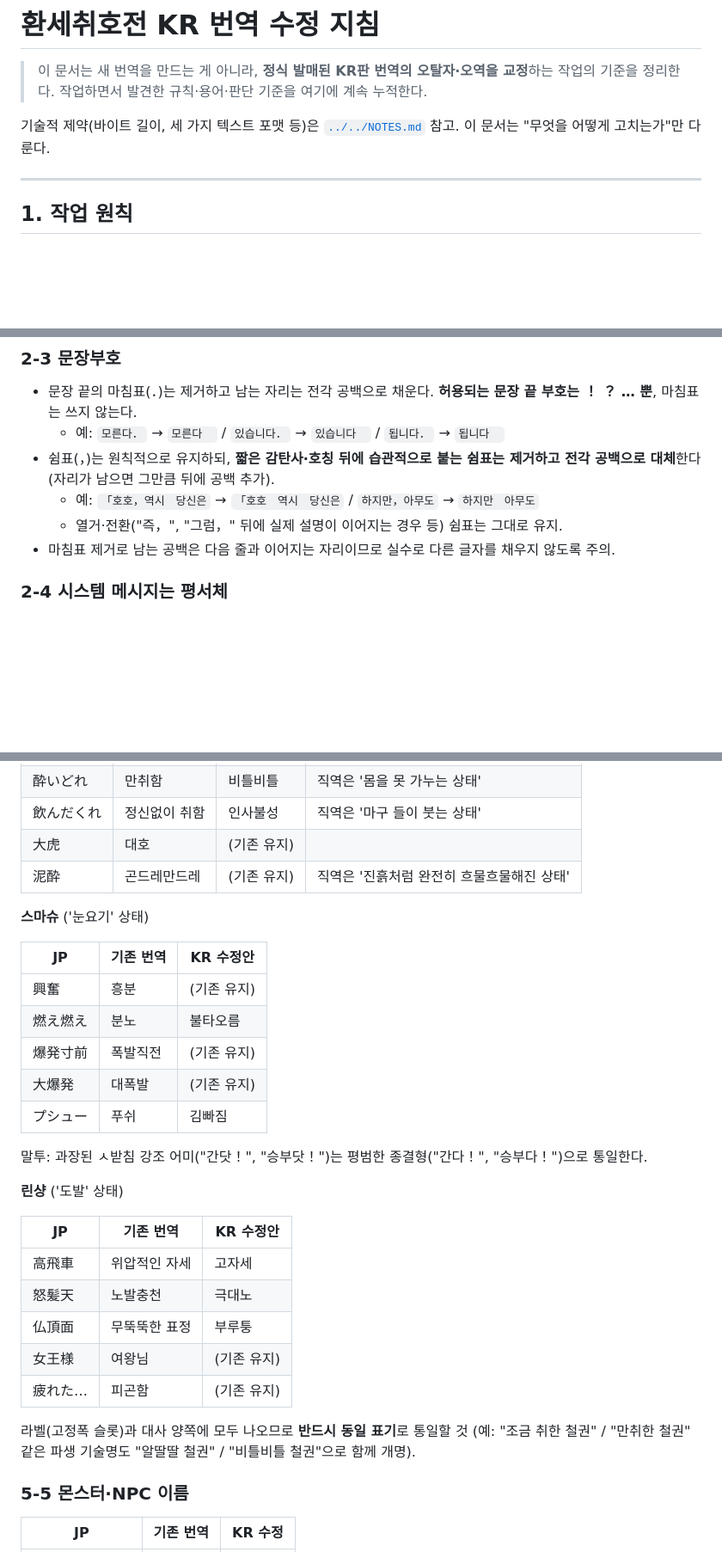
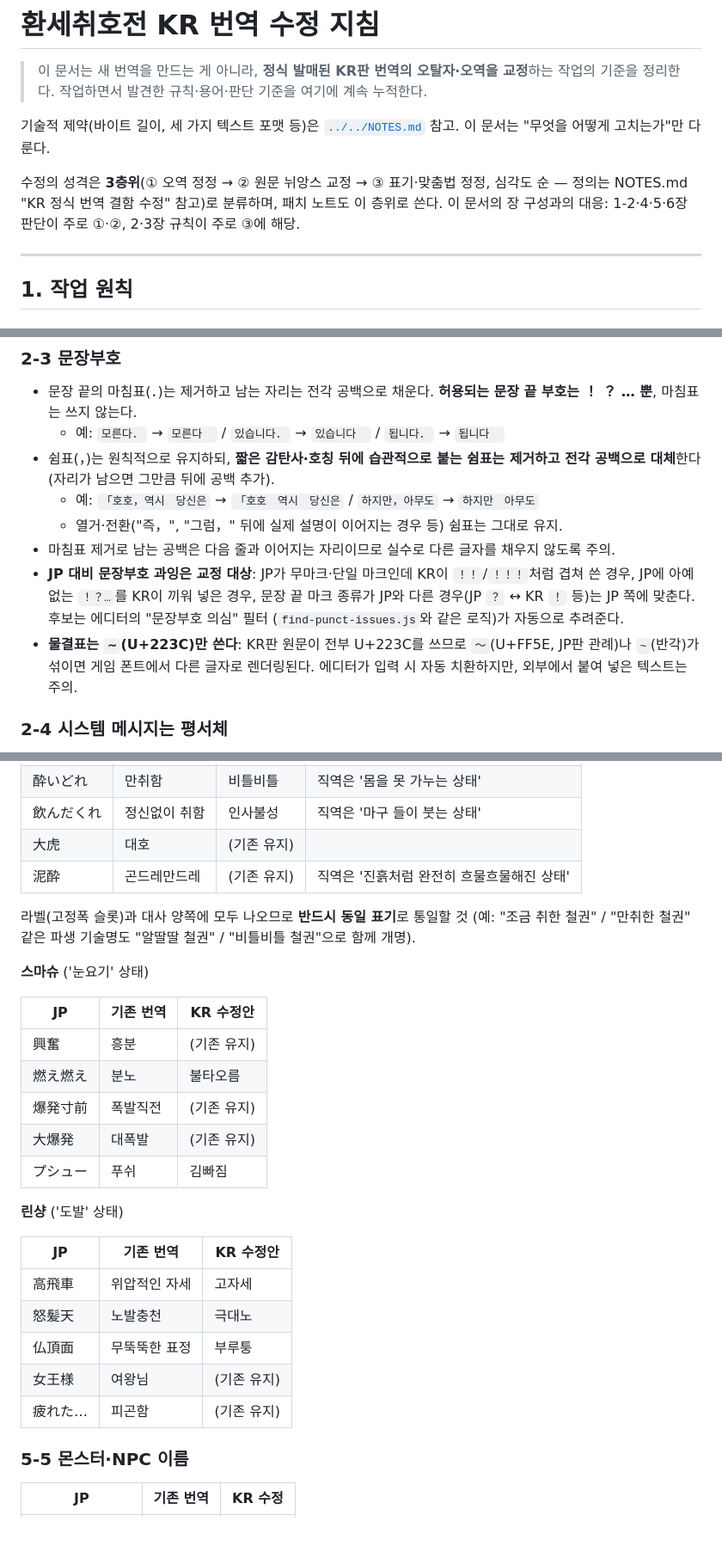
Before and after one commit to flvrdoyster/suiko-web-v2, a Markdown page: kr-patch/translation/GUIDE.md, 3 parts joined by grey strips. Shown at 86% size. Rendered like a GitHub page; blank space fills up the shorter version.

```diff
--- a/kr-patch/translation/GUIDE.md
+++ b/kr-patch/translation/GUIDE.md
@@ -4,6 +4,10 @@
 > 작업하면서 발견한 규칙·용어·판단 기준을 여기에 계속 누적한다.
 
 기술적 제약(바이트 길이, 세 가지 텍스트 포맷 등)은 [`../../NOTES.md`](../../NOTES.md) 참고. 이 문서는 "무엇을 어떻게 고치는가"만 다룬다.
+
+수정의 성격은 **3층위**(① 오역 정정 → ② 원문 뉘앙스 교정 → ③ 표기·맞춤법 정정, 심각도 순 —
+정의는 NOTES.md "KR 정식 번역 결함 수정" 참고)로 분류하며, 패치 노트도 이 층위로 쓴다. 이
+문서의 장 구성과의 대응: 1-2·4·5·6장 판단이 주로 ①·②, 2·3장 규칙이 주로 ③에 해당.
 
 ---
 
@@ -80,6 +83,13 @@
   - 예: `「호호，역시　당신은` → `「호호　역시　당신은` / `하지만，아무도` → `하지만　아무도`
   - 열거·전환("즉，", "그럼，" 뒤에 실제 설명이 이어지는 경우 등) 쉼표는 그대로 유지.
 - 마침표 제거로 남는 공백은 다음 줄과 이어지는 자리이므로 실수로 다른 글자를 채우지 않도록 주의.
+- **JP 대비 문장부호 과잉은 교정 대상**: JP가 무마크·단일 마크인데 KR이 `！！`/`！！！`처럼
+  겹쳐 쓴 경우, JP에 아예 없는 `！？…`를 KR이 끼워 넣은 경우, 문장 끝 마크 종류가 JP와 다른
+  경우(JP `？` ↔ KR `！` 등)는 JP 쪽에 맞춘다. 후보는 에디터의 "문장부호 의심" 필터
+  (`find-punct-issues.js`와 같은 로직)가 자동으로 추려준다.
+- **물결표는 `∼`(U+223C)만 쓴다**: KR판 원문이 전부 U+223C를 쓰므로 `～`(U+FF5E, JP판 관례)나
+  `~`(반각)가 섞이면 게임 폰트에서 다른 글자로 렌더링된다. 에디터가 입력 시 자동 치환하지만,
+  외부에서 붙여 넣은 텍스트는 주의.
 
 ### 2-4 시스템 메시지는 평서체
 
@@ -184,6 +194,8 @@
 | 大虎 | 대호 | (기존 유지) |  |
 | 泥酔 | 곤드레만드레 | (기존 유지) | 직역은 '진흙처럼 완전히 흐물흐물해진 상태' |
 
+라벨(고정폭 슬롯)과 대사 양쪽에 모두 나오므로 **반드시 동일 표기**로 통일할 것 (예: "조금 취한 철권" / "만취한 철권" 같은 파생 기술명도 "알딸딸 철권" / "비틀비틀 철권"으로 함께 개명).
+
 **스마슈** ('눈요기' 상태)
 
 | JP | 기존 번역 | KR 수정안 |
@@ -193,9 +205,6 @@
 | 爆発寸前 | 폭발직전 | (기존 유지) |
 | 大爆発 | 대폭발 | (기존 유지) |
 | プシュー | 푸쉬 | 김빠짐 |
-
-말투: 과장된 ㅅ받침 강조 어미("간닷！", "승부닷！")는 평범한 종결형("간다！", "승부다！")으로
-통일한다.
 
 **린샹** ('도발' 상태)
 
@@ -207,7 +216,7 @@
 | 女王様 | 여왕님 | (기존 유지) |
 | 疲れた… | 피곤함 | (기존 유지) |
 
-라벨(고정폭 슬롯)과 대사 양쪽에 모두 나오므로 **반드시 동일 표기**로 통일할 것 (예: "조금 취한 철권" / "만취한 철권" 같은 파생 기술명도 "알딸딸 철권" / "비틀비틀 철권"으로 함께 개명).
+
 
 ### 5-5 몬스터·NPC 이름
 
```
Also changed, not shown: other parts of kr-patch/translation/GUIDE.md (+0 -1 lines), NOTES.md (+24 -9 lines).
